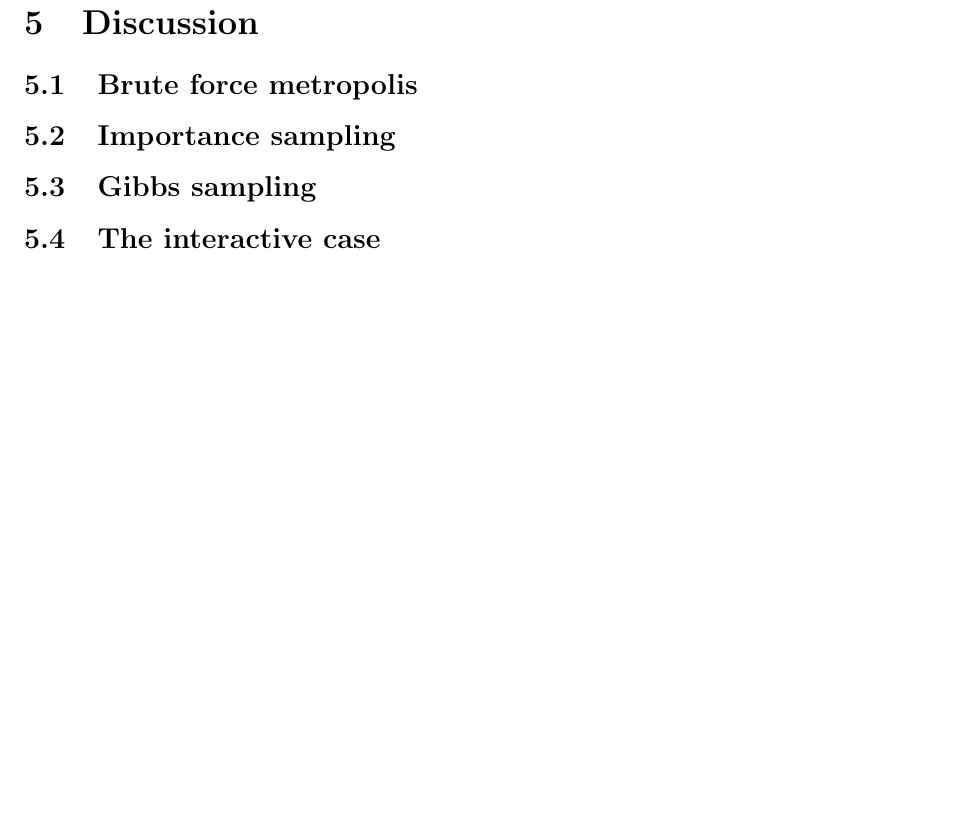
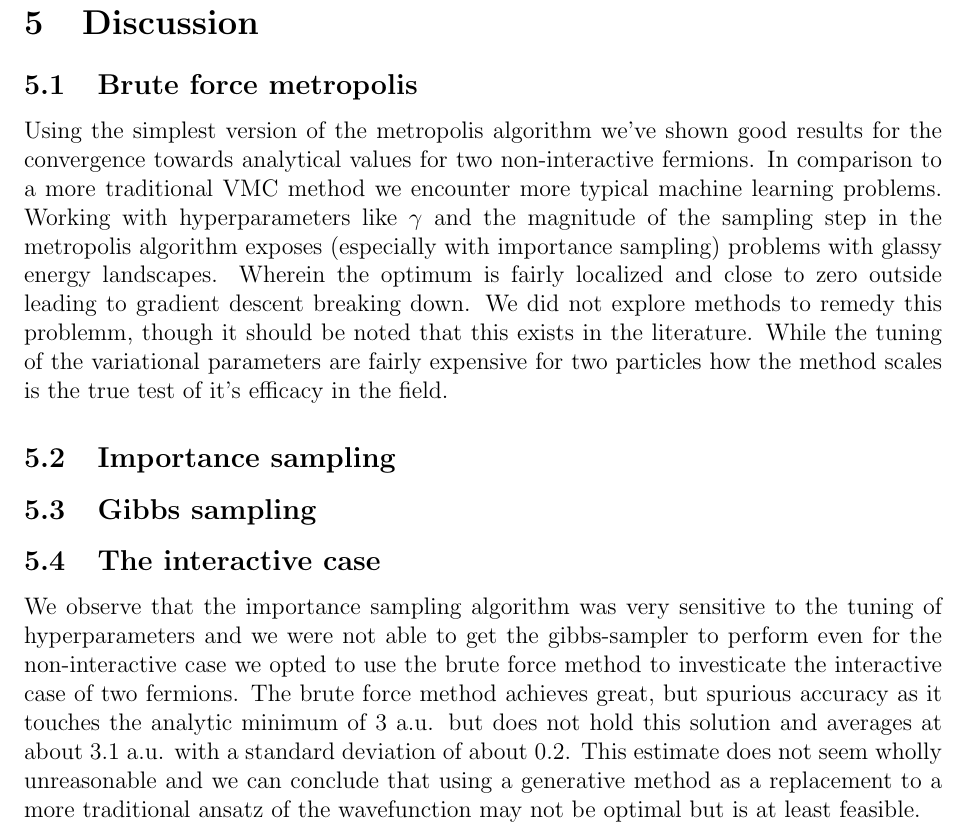
Before and after one commit to KariEriksen/comp_phys_2, a LaTeX paper (project_2/report/main.tex, which reads project_2/report/discussion.tex): part of page 16 of 28, cut so that both start at the same text, the shorter picture padded with empty space. Compiled offline with pdfLaTeX.

Commit message:
fixes here and there

```diff
--- a/project_2/report/discussion.tex
+++ b/project_2/report/discussion.tex
@@ -1,8 +1,13 @@
 \section{Discussion}
 \subsection{Brute force metropolis}
 
+Using the simplest version of the metropolis algorithm we've shown good results for the convergence towards analytical values for two non-interactive fermions. In comparison to a more traditional VMC method we encounter more typical machine learning problems. Working with hyperparameters like $\gamma$ and the magnitude of the sampling step in the metropolis algorithm exposes (especially with importance sampling) problems with glassy energy landscapes. Wherein the optimum is fairly localized and close to zero outside leading to gradient descent breaking down. We did not explore methods to remedy this problemm, though it should be noted  that this exists in the literature.  While the tuning of the variational parameters are fairly expensive for two particles how the method scales is the  true test of it's efficacy in the field.
+
 \subsection{Importance sampling}
+
 
 \subsection{Gibbs sampling}
 
 \subsection{The interactive case}
+
+We observe that the importance sampling algorithm was very sensitive to the tuning of hyperparameters and we were not able to get the gibbs-sampler to perform even for the non-interactive case we opted to use the brute force method to investicate the interactive case of two fermions. The brute force method achieves great, but spurious accuracy as it touches the analytic minimum of 3 a.u. but does not hold this solution and averages at about $3.1$ a.u. with a standard deviation of about $0.2$. This estimate does not seem wholly unreasonable  and we can conclude that using a generative method as a replacement to a more traditional ansatz of the wavefunction may not be optimal but is at least feasible.
```
